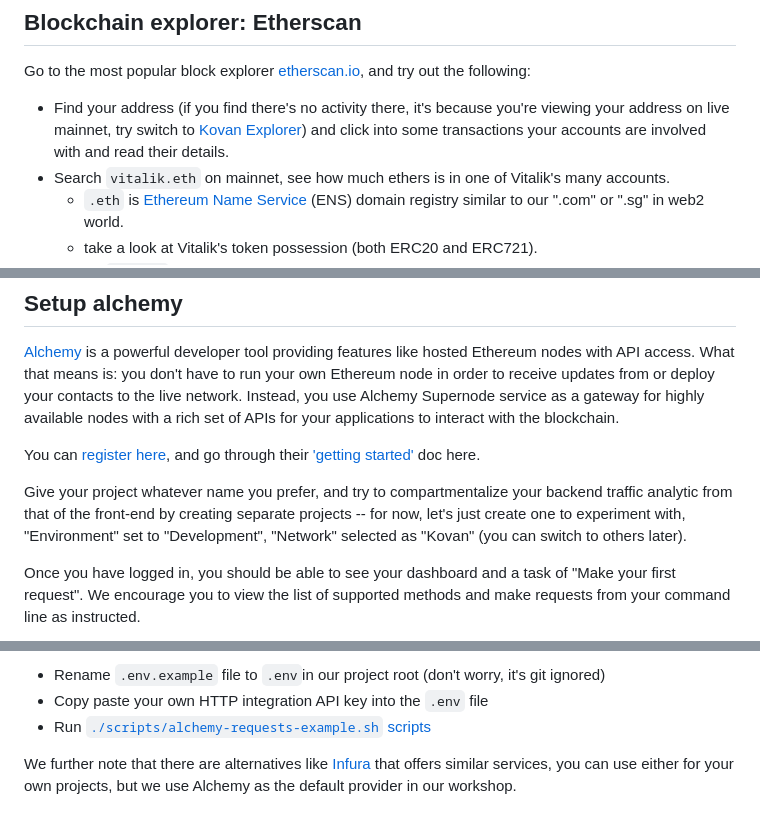
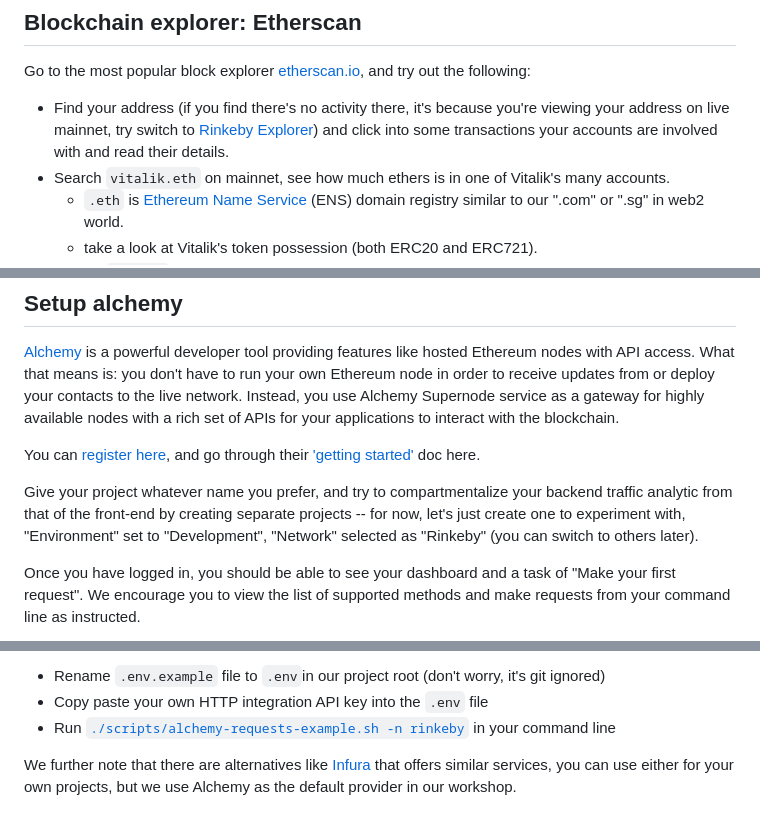
Before and after one commit to BlockchainCourseNTU/hello-dapp, a Markdown page: warmup.md, 3 parts joined by grey strips. GitHub-like rendering.

```diff
--- a/warmup.md
+++ b/warmup.md
@@ -69,7 +69,7 @@ Click on any transaction you've sent and take a look at its details. Here are a
 
 Go to the most popular block explorer [etherscan.io](https://etherscan.io/), and try out the following:
 
-- Find your address (if you find there's no activity there, it's because you're viewing your address on live mainnet, try switch to [Kovan Explorer](https://kovan.etherscan.io/)) and click into some transactions your accounts are involved with and read their details.
+- Find your address (if you find there's no activity there, it's because you're viewing your address on live mainnet, try switch to [Rinkeby Explorer](https://rinkeby.etherscan.io/)) and click into some transactions your accounts are involved with and read their details.
 - Search `vitalik.eth` on mainnet, see how much ethers is in one of Vitalik's many accounts.
   - `.eth` is [Ethereum Name Service](https://ens.domains/) (ENS) domain registry similar to our ".com" or ".sg" in web2 world.
   - take a look at Vitalik's token possession (both ERC20 and ERC721).
@@ -110,7 +110,7 @@ available nodes with a rich set of APIs for your applications to interact with t
 You can [register here](https://auth.alchemyapi.io/signup), and go through their ['getting started'](https://docs.alchemy.com/alchemy/introduction/getting-started) doc here.
 
 Give your project whatever name you prefer, and try to compartmentalize your backend traffic analytic from that of the front-end by creating separate projects --
-for now, let's just create one to experiment with, "Environment" set to "Development", "Network" selected as "Kovan" (you can switch to others later).
+for now, let's just create one to experiment with, "Environment" set to "Development", "Network" selected as "Rinkeby" (you can switch to others later).
 
 Once you have logged in, you should be able to see your dashboard and a task of "Make your first request". We encourage you to view the list of supported methods and
 make requests from your command line as instructed.
@@ -121,6 +121,6 @@ In case if you are an automation maximalist, and prefer running a script over ma
 
 - Rename `.env.example` file to `.env`in our project root (don't worry, it's git ignored)
 - Copy paste your own HTTP integration API key into the `.env` file
-- Run [`./scripts/alchemy-requests-example.sh` scripts](./scripts/alchemy-requests-example.sh)
+- Run [`./scripts/alchemy-requests-example.sh -n rinkeby`](./scripts/alchemy-requests-example.sh) in your command line
 
 We further note that there are alternatives like [Infura](https://infura.io/) that offers similar services, you can use either for your own projects, but we use Alchemy as the default provider in our workshop.
```
Also changed, not shown: other parts of warmup.md (+4 -4 lines), assets/warmup/uniswap-swap.png, 2 other files.
